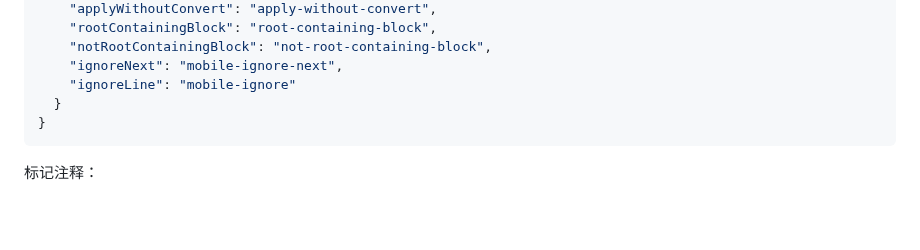
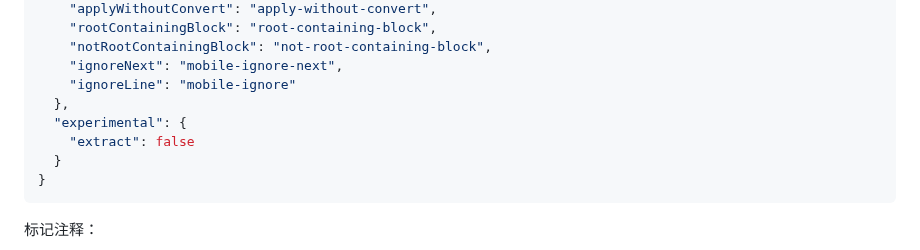
Before and after one commit to wswmsword/postcss-mobile-forever, a Markdown page: README.md, the part around the change. Rendered like a GitHub page; blank space fills up the shorter version.

````diff
--- a/README.md
+++ b/README.md
@@ -150,6 +150,9 @@ import autoprefixer from 'autoprefixer'
     "notRootContainingBlock": "not-root-containing-block",
     "ignoreNext": "mobile-ignore-next",
     "ignoreLine": "mobile-ignore"
+  },
+  "experimental": {
+    "extract": false
   }
 }
 ```
````
